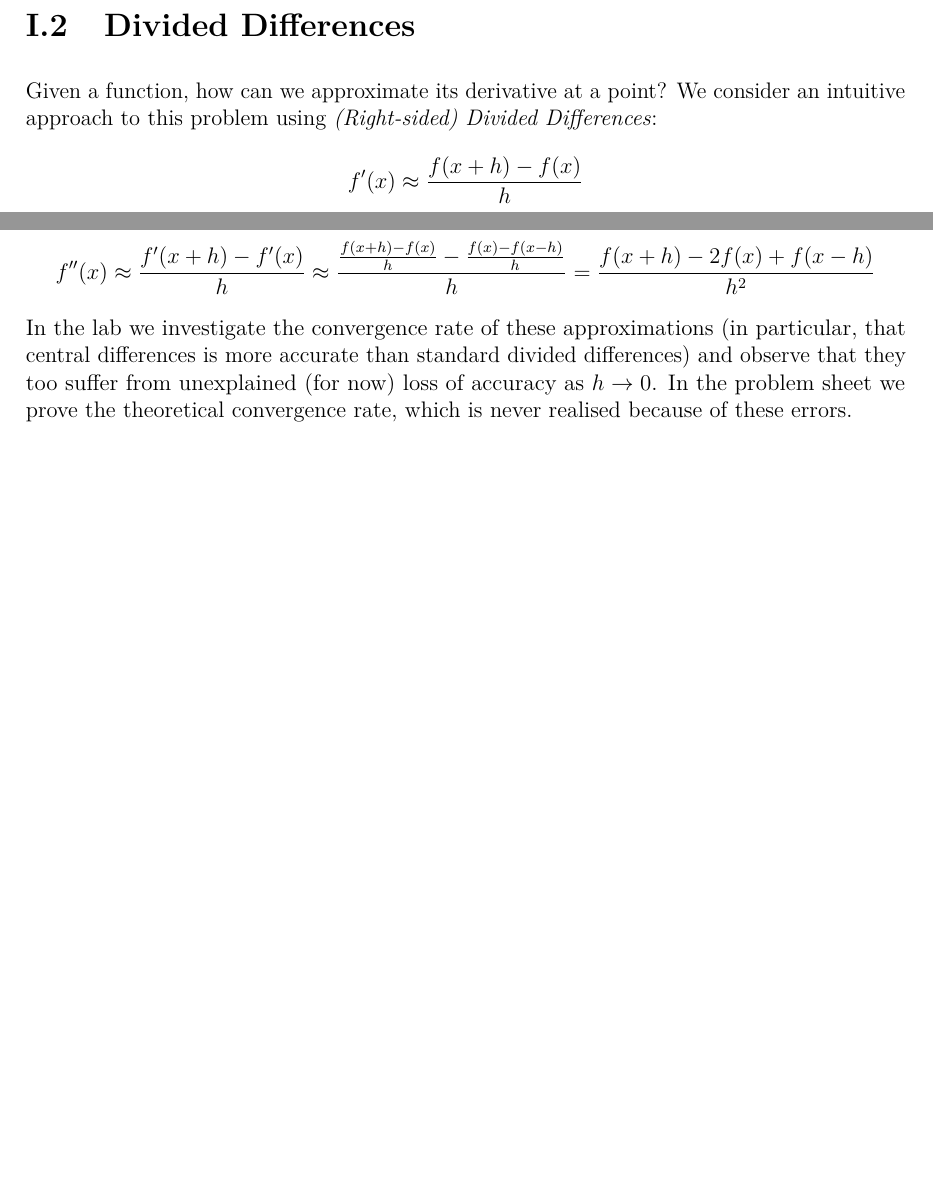
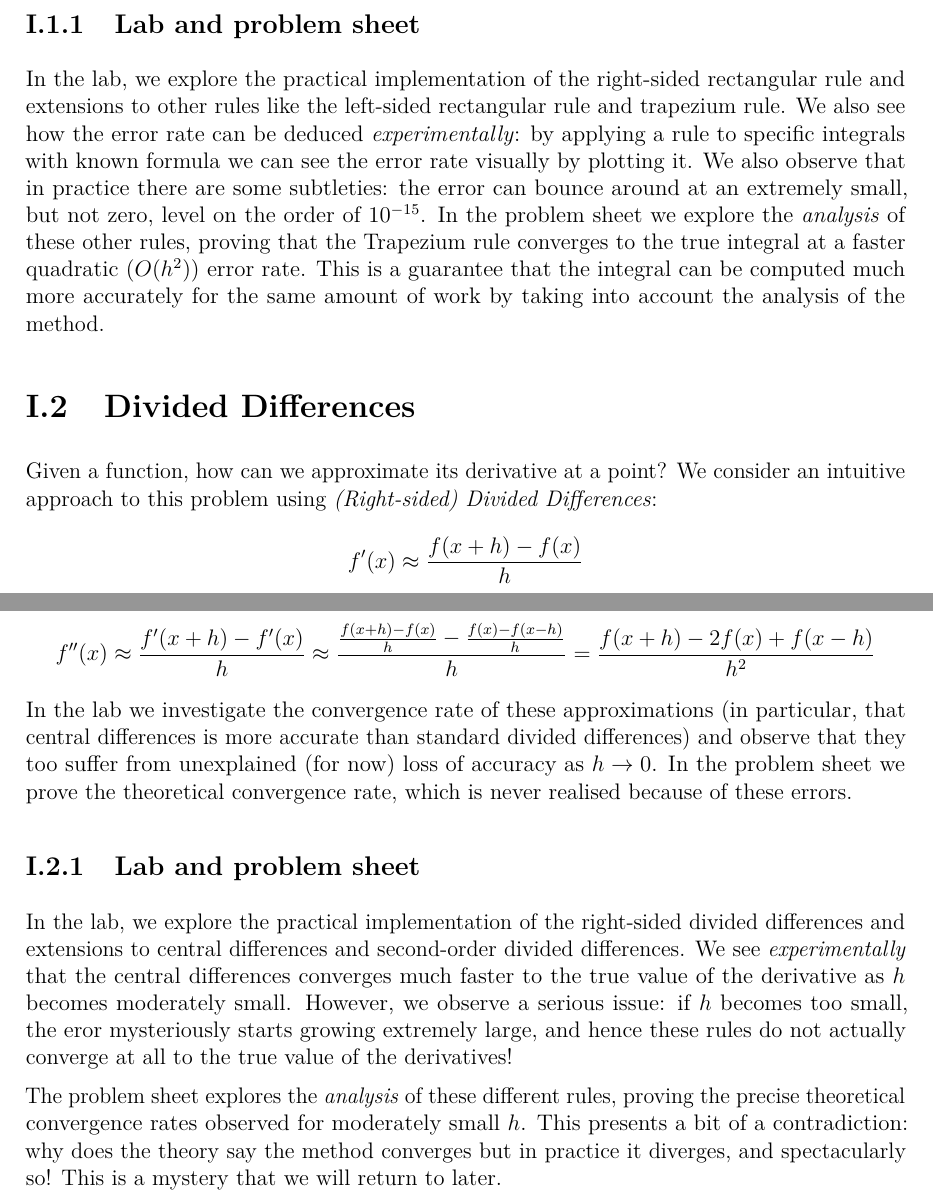
Before and after one commit to Imperial-MATH50003/MATH50003NumericalAnalysis, a LaTeX thesis (notes/notes.tex, which reads notes/I.1.RectangularRule.tex, notes/I.2.DividedDifferences.tex): two parts of pages 8 and 9 of 9, joined at a grey line, cut at the place of the change, the shorter picture padded with empty space. The pictures show the PDF file notes/notes.pdf that the author committed with the source.

Commit message:
Add summaries to problem sheet / notes

```diff
--- a/notes/I.1.RectangularRule.tex
+++ b/notes/I.1.RectangularRule.tex
@@ -80,3 +80,6 @@ Subdividing an interval $a = x_0 < x_1 < \ensuremath{\ldots} < x_n = b$ and appl
 \ensuremath{\int}_a^b f(x) {\rm d}x \ensuremath{\approx}  {h \over 2} f(a) + h \ensuremath{\sum}_{j=1}^{n-1} f(x_j) + {h \over 2} f(b)
 \]
 We shall see both experimentally and provably that this approximation converges faster than the rectangular rule.
+
+\subsection{Lab and problem sheet}
+In the lab, we explore the practical implementation of the right-sided rectangular rule and extensions to other rules like the left-sided rectangular rule and trapezium rule. We also see how the error rate can be deduced \emph{experimentally}: by applying a rule to specific integrals with known formula we can see the error rate visually by plotting it. We also observe that in practice there are some subtleties: the error can bounce around at an extremely small, but not zero, level  on the order of $10^{-15}$.  In the problem sheet we explore the \emph{analysis} of these other rules, proving that the Trapezium rule converges to the true integral at a faster quadratic ($O(h^2)$) error rate. This is a guarantee that the integral can be computed much more accurately for the same amount of work by taking into account the analysis of the method.
--- a/notes/I.2.DividedDifferences.tex
+++ b/notes/I.2.DividedDifferences.tex
@@ -47,3 +47,8 @@ f''(x) \ensuremath{\approx} {f'(x+h) - f'(x) \over h} \ensuremath{\approx} {{f(x
 = {f(x+h) - 2f(x)  + f(x-h) \over h^2}
 \]
 In the lab we investigate the convergence rate of these approximations (in particular, that  central differences is more accurate than standard divided differences) and observe that they too suffer from unexplained (for now) loss of accuracy as $h \ensuremath{\rightarrow} 0$. In the problem sheet we prove the theoretical convergence rate, which is never realised because of these errors.
+
+\subsection{Lab and problem sheet}
+In the lab, we explore the practical implementation of the right-sided divided differences and extensions to   central differences and second-order divided differences.   We  see  \emph{experimentally} that the central differences converges much faster  to the true value of the derivative as $h$ becomes moderately small. However, we observe a serious issue: if $h$ becomes too small, the eror mysteriously starts growing extremely large, and hence these rules do not actually converge at all to the true value of the derivatives!
+
+The problem sheet explores the \emph{analysis} of these different rules, proving the precise theoretical convergence rates observed for moderately small $h$. This presents a bit of a contradiction: why does the theory say the method converges but in practice it diverges, and spectacularly so! This is a mystery that we will return to later.
```
Also changed, not shown: notes/notes.tex (+1 -0 lines), sheets/sheet1.tex (+16 -0 lines), notes/notes.pdf, sheets/sheet1.pdf (added), 6 other files.
